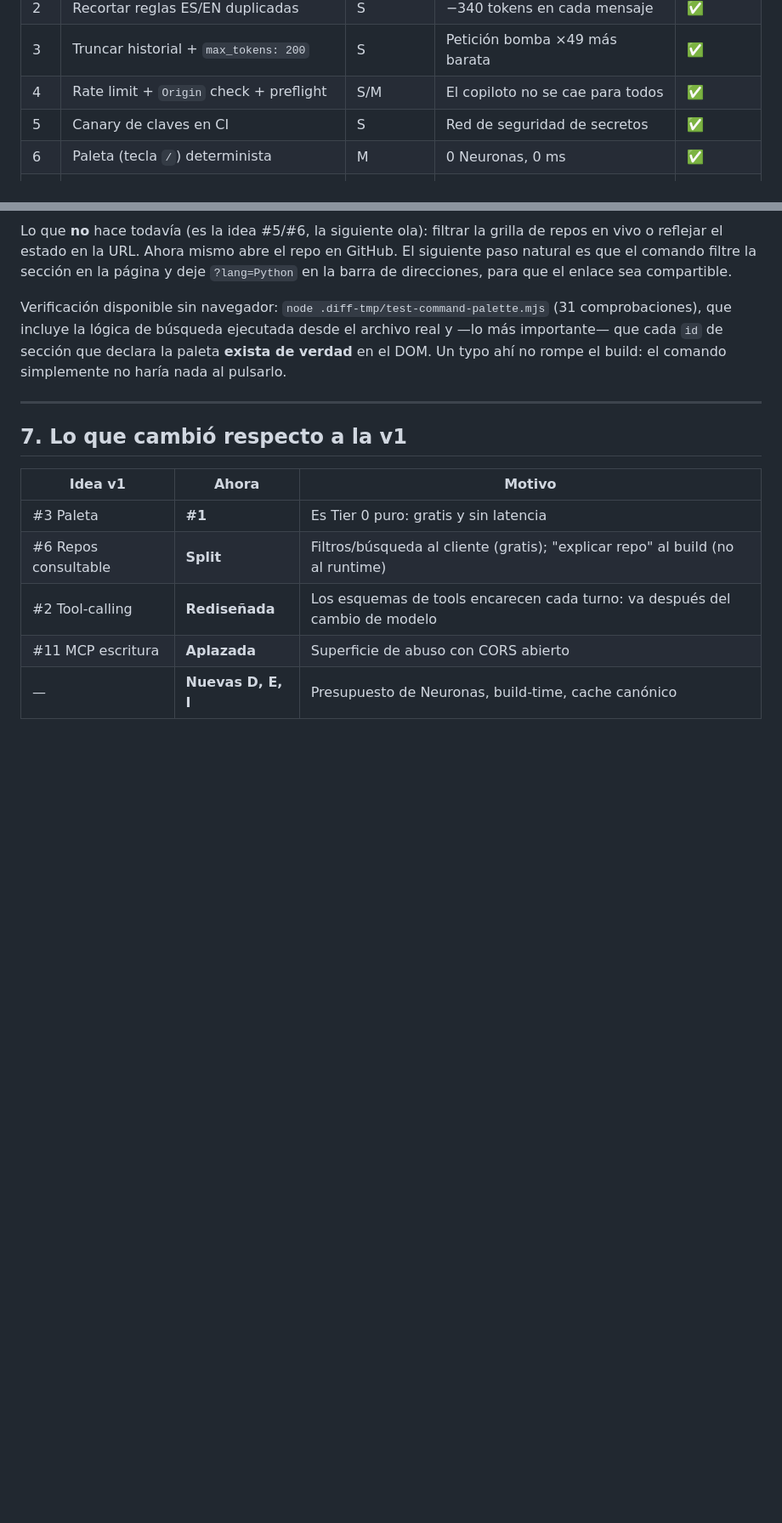
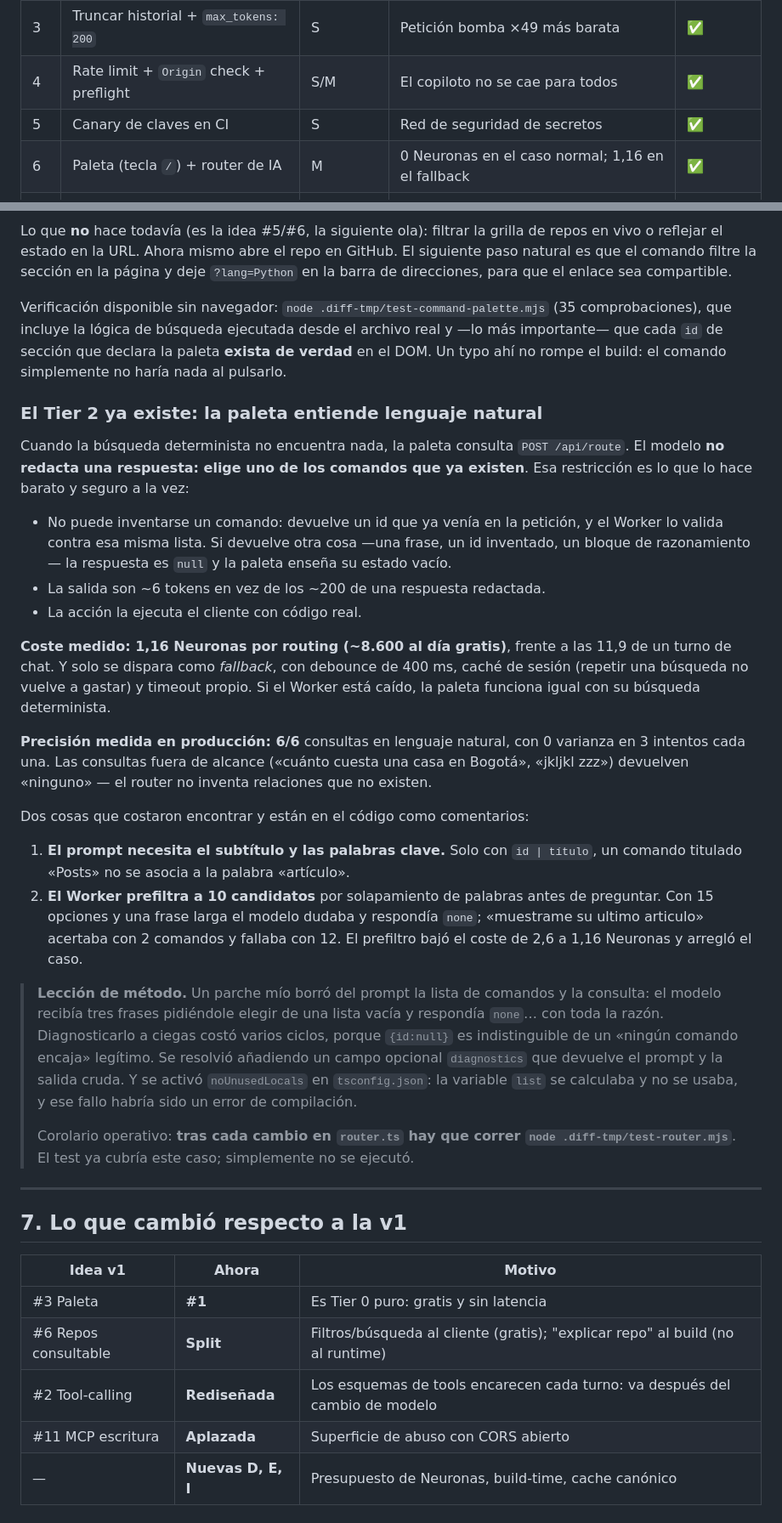
Before and after one commit to Macorreag/macorreag.github.io, a Markdown page: Docs/ideas-agentic.md, 2 parts joined by grey strips. Shown at 85% size. Rendered like a GitHub page; blank space fills up the shorter version.

Commit message:
docs(agentic): documenta el router de la paleta y la lección del prompt roto

```diff
--- a/Docs/ideas-agentic.md
+++ b/Docs/ideas-agentic.md
@@ -297,7 +297,7 @@ y añade coste. Resalta y filtra, no reordenes.
 | 3 | Truncar historial + `max_tokens: 200` | S | Petición bomba ×49 más barata | ✅ |
 | 4 | Rate limit + `Origin` check + preflight | S/M | El copiloto no se cae para todos | ✅ |
 | 5 | Canary de claves en CI | S | Red de seguridad de secretos | ✅ |
-| 6 | Paleta (tecla `/`) determinista | M | 0 Neuronas, 0 ms | ✅ |
+| 6 | Paleta (tecla `/`) + router de IA | M | 0 Neuronas en el caso normal; 1,16 en el fallback | ✅ |
 | 7 | `portfolio.json` canónico + build-time | M | Consistencia + precalculado | siguiente |
 | 8 | Chips del copiloto precalculados en KV | S | El clic más común pasa a gratis | — |
 | 9 | `tools.ts` unificado + tool-calling | L | El chat por fin *actúa* | — |
@@ -365,10 +365,52 @@ repos en vivo o reflejar el estado en la URL. Ahora mismo abre el repo en GitHub
 siguiente paso natural es que el comando filtre la sección en la página y deje
 `?lang=Python` en la barra de direcciones, para que el enlace sea compartible.
 
-Verificación disponible sin navegador: `node .diff-tmp/test-command-palette.mjs` (31
+Verificación disponible sin navegador: `node .diff-tmp/test-command-palette.mjs` (35
 comprobaciones), que incluye la lógica de búsqueda ejecutada desde el archivo real y —lo
 más importante— que cada `id` de sección que declara la paleta **exista de verdad** en el
 DOM. Un typo ahí no rompe el build: el comando simplemente no haría nada al pulsarlo.
+
+### El Tier 2 ya existe: la paleta entiende lenguaje natural
+
+Cuando la búsqueda determinista no encuentra nada, la paleta consulta `POST /api/route`.
+El modelo **no redacta una respuesta: elige uno de los comandos que ya existen**. Esa
+restricción es lo que lo hace barato y seguro a la vez:
+
+- No puede inventarse un comando: devuelve un id que ya venía en la petición, y el Worker
+  lo valida contra esa misma lista. Si devuelve otra cosa —una frase, un id inventado, un
+  bloque de razonamiento— la respuesta es `null` y la paleta enseña su estado vacío.
+- La salida son ~6 tokens en vez de los ~200 de una respuesta redactada.
+- La acción la ejecuta el cliente con código real.
+
+**Coste medido: 1,16 Neuronas por routing (~8.600 al día gratis)**, frente a las 11,9 de
+un turno de chat. Y solo se dispara como *fallback*, con debounce de 400 ms, caché de
+sesión (repetir una búsqueda no vuelve a gastar) y timeout propio. Si el Worker está
+caído, la paleta funciona igual con su búsqueda determinista.
+
+**Precisión medida en producción: 6/6** consultas en lenguaje natural, con 0 varianza en
+3 intentos cada una. Las consultas fuera de alcance («cuánto cuesta una casa en Bogotá»,
+«jkljkl zzz») devuelven «ninguno» — el router no inventa relaciones que no existen.
+
+Dos cosas que costaron encontrar y están en el código como comentarios:
+
+1. **El prompt necesita el subtítulo y las palabras clave.** Solo con `id | título`, un
+   comando titulado «Posts» no se asocia a la palabra «artículo».
+2. **El Worker prefiltra a 10 candidatos** por solapamiento de palabras antes de
+   preguntar. Con 15 opciones y una frase larga el modelo dudaba y respondía `none`;
+   «muestrame su ultimo articulo» acertaba con 2 comandos y fallaba con 12. El prefiltro
+   bajó el coste de 2,6 a 1,16 Neuronas y arregló el caso.
+
+> **Lección de método.** Un parche mío borró del prompt la lista de comandos y la
+> consulta: el modelo recibía tres frases pidiéndole elegir de una lista vacía y
+> respondía `none`… con toda la razón. Diagnosticarlo a ciegas costó varios ciclos,
+> porque `{id:null}` es indistinguible de un «ningún comando encaja» legítimo. Se
+> resolvió añadiendo un campo opcional `diagnostics` que devuelve el prompt y la salida
+> cruda. Y se activó `noUnusedLocals` en `tsconfig.json`: la variable `list` se calculaba
+> y no se usaba, y ese fallo habría sido un error de compilación.
+>
+> Corolario operativo: **tras cada cambio en `router.ts` hay que correr
+> `node .diff-tmp/test-router.mjs`**. El test ya cubría este caso; simplemente no se
+> ejecutó.
 
 ---
 
```
